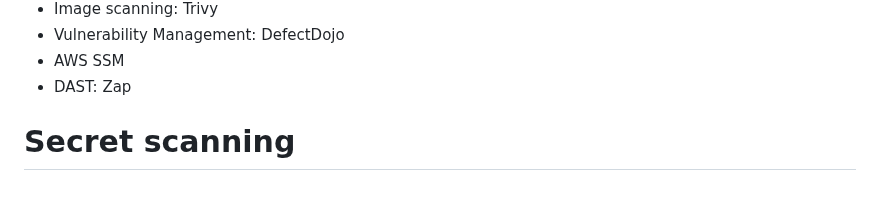
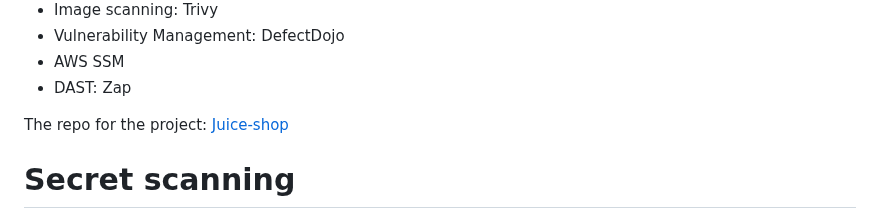
Before and after one commit to Taiwolawal/DevSecOps-CICD, a Markdown page: README.md, the part around the change. Drawn GitHub-style; blank space fills up the shorter version.

```diff
--- a/README.md
+++ b/README.md
@@ -24,6 +24,7 @@ This project will be focused on CICD part of software development and embed secu
 - AWS SSM
 - DAST: Zap
 
+The repo for the project: [Juice-shop](https://gitlab.com/Taiwolawal/juice-shop)
 
 # Secret scanning
 We will start scanning our application code for sensitive data, secrets, credentials etc. Different tools can be used to scan for sensitive data in our code. We will be using gitleaks to check any hardcoded data.
```
